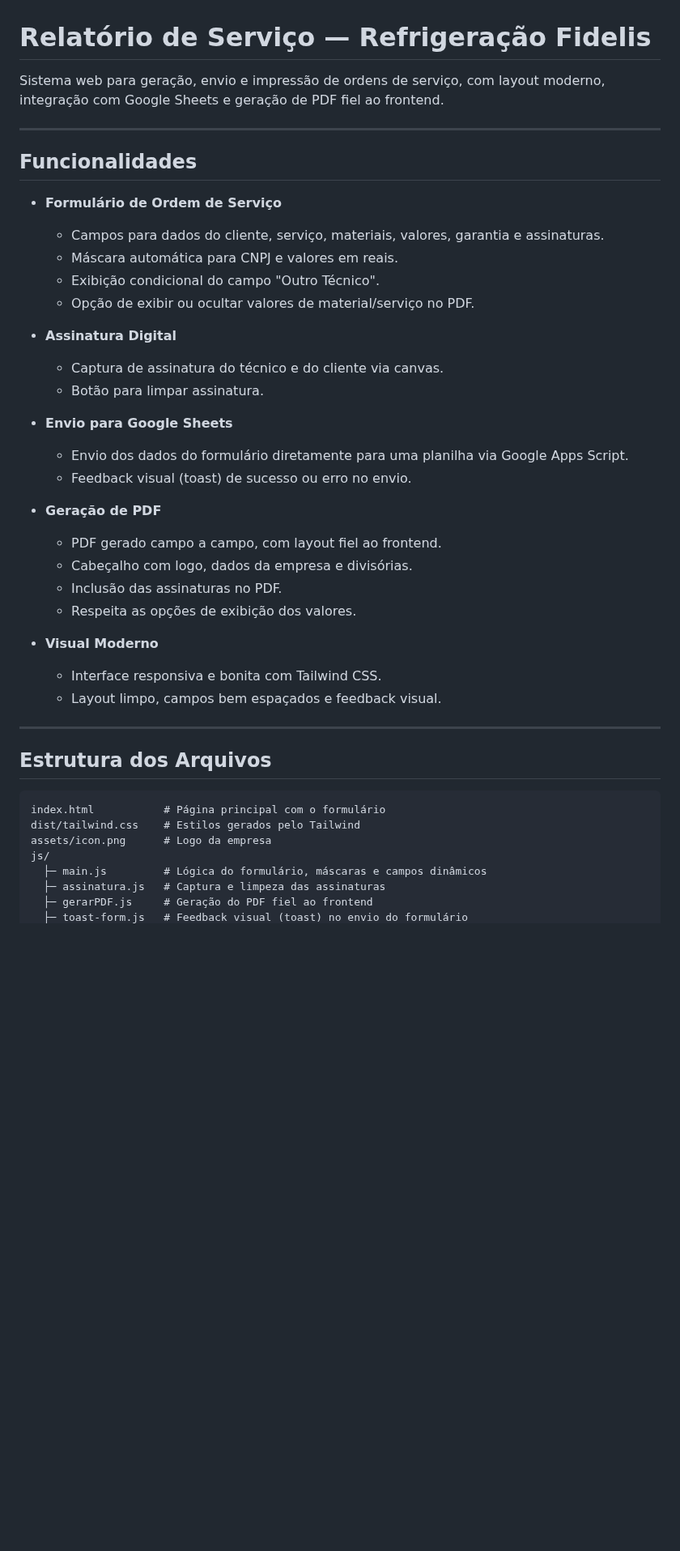
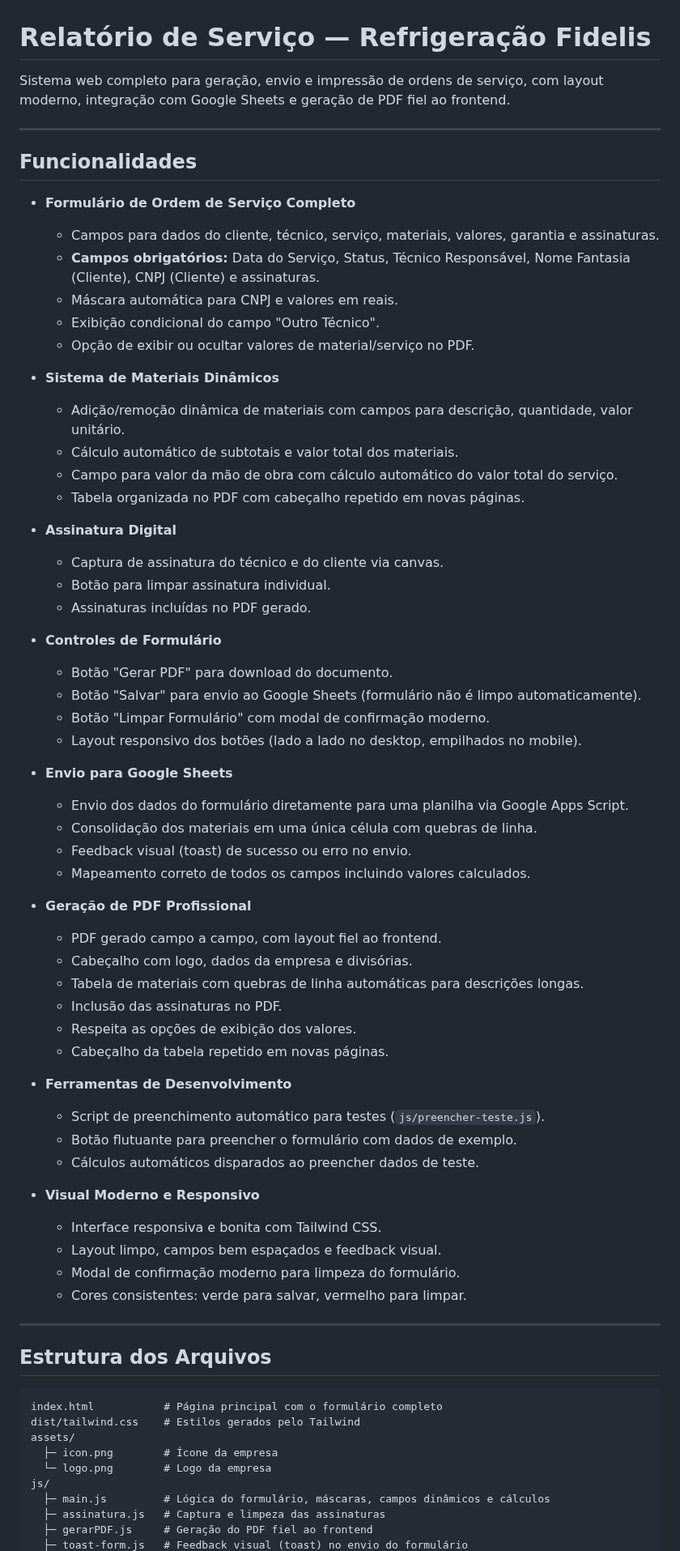
Before and after one commit to Luis-lhgdf/relatorio-servico, a Markdown page: README.md, the part around one of its changes. Shown at 81% size. Rendered like a GitHub page; blank space fills up the shorter version.

Commit message:
Atualiza READMEs com todas as funcionalidades implementadas

````diff
--- a/README.md
+++ b/README.md
@@ -1,45 +1,72 @@
 # Relatório de Serviço — Refrigeração Fidelis
 
-Sistema web para geração, envio e impressão de ordens de serviço, com layout moderno, integração com Google Sheets e geração de PDF fiel ao frontend.
+Sistema web completo para geração, envio e impressão de ordens de serviço, com layout moderno, integração com Google Sheets e geração de PDF fiel ao frontend.
 
 ---
 
 ## Funcionalidades
 
-- **Formulário de Ordem de Serviço**
-  - Campos para dados do cliente, serviço, materiais, valores, garantia e assinaturas.
+- **Formulário de Ordem de Serviço Completo**
+  - Campos para dados do cliente, técnico, serviço, materiais, valores, garantia e assinaturas.
+  - **Campos obrigatórios:** Data do Serviço, Status, Técnico Responsável, Nome Fantasia (Cliente), CNPJ (Cliente) e assinaturas.
   - Máscara automática para CNPJ e valores em reais.
   - Exibição condicional do campo "Outro Técnico".
   - Opção de exibir ou ocultar valores de material/serviço no PDF.
 
+- **Sistema de Materiais Dinâmicos**
+  - Adição/remoção dinâmica de materiais com campos para descrição, quantidade, valor unitário.
+  - Cálculo automático de subtotais e valor total dos materiais.
+  - Campo para valor da mão de obra com cálculo automático do valor total do serviço.
+  - Tabela organizada no PDF com cabeçalho repetido em novas páginas.
+
 - **Assinatura Digital**
   - Captura de assinatura do técnico e do cliente via canvas.
-  - Botão para limpar assinatura.
+  - Botão para limpar assinatura individual.
+  - Assinaturas incluídas no PDF gerado.
+
+- **Controles de Formulário**
+  - Botão "Gerar PDF" para download do documento.
+  - Botão "Salvar" para envio ao Google Sheets (formulário não é limpo automaticamente).
+  - Botão "Limpar Formulário" com modal de confirmação moderno.
+  - Layout responsivo dos botões (lado a lado no desktop, empilhados no mobile).
 
 - **Envio para Google Sheets**
   - Envio dos dados do formulário diretamente para uma planilha via Google Apps Script.
+  - Consolidação dos materiais em uma única célula com quebras de linha.
   - Feedback visual (toast) de sucesso ou erro no envio.
+  - Mapeamento correto de todos os campos incluindo valores calculados.
 
-- **Geração de PDF**
+- **Geração de PDF Profissional**
   - PDF gerado campo a campo, com layout fiel ao frontend.
   - Cabeçalho com logo, dados da empresa e divisórias.
+  - Tabela de materiais com quebras de linha automáticas para descrições longas.
   - Inclusão das assinaturas no PDF.
   - Respeita as opções de exibição dos valores.
+  - Cabeçalho da tabela repetido em novas páginas.
 
-- **Visual Moderno**
+- **Ferramentas de Desenvolvimento**
+  - Script de preenchimento automático para testes (`js/preencher-teste.js`).
+  - Botão flutuante para preencher o formulário com dados de exemplo.
+  - Cálculos automáticos disparados ao preencher dados de teste.
+
+- **Visual Moderno e Responsivo**
   - Interface responsiva e bonita com Tailwind CSS.
   - Layout limpo, campos bem espaçados e feedback visual.
+  - Modal de confirmação moderno para limpeza do formulário.
+  - Cores consistentes: verde para salvar, vermelho para limpar.
 
 ---
 
 ## Estrutura dos Arquivos
 
 ```
-index.html           # Página principal com o formulário
+index.html           # Página principal com o formulário completo
 dist/tailwind.css    # Estilos gerados pelo Tailwind
-assets/icon.png      # Logo da empresa
+assets/
+  ├─ icon.png        # Ícone da empresa
+  └─ logo.png        # Logo da empresa
 js/
-  ├─ main.js         # Lógica do formulário, máscaras e campos dinâmicos
+  ├─ main.js         # Lógica do formulário, máscaras, campos dinâmicos e cálculos
   ├─ assinatura.js   # Captura e limpeza das assinaturas
   ├─ gerarPDF.js     # Geração do PDF fiel ao frontend
   ├─ toast-form.js   # Feedback visual (toast) no envio do formulário
````
Also changed, not shown: other parts of README.md (+24 -6 lines), README-appscript.md (+44 -0 lines).
